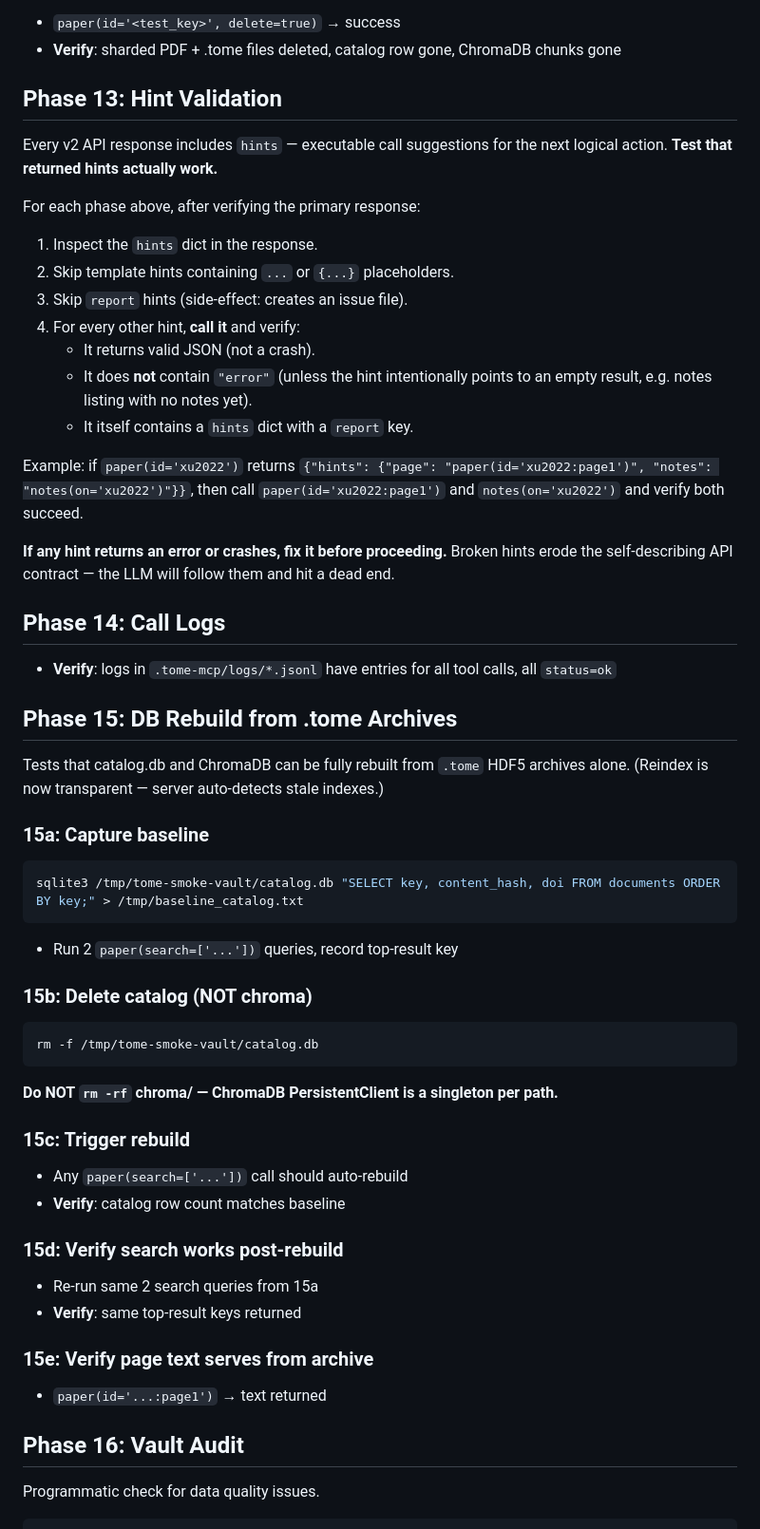
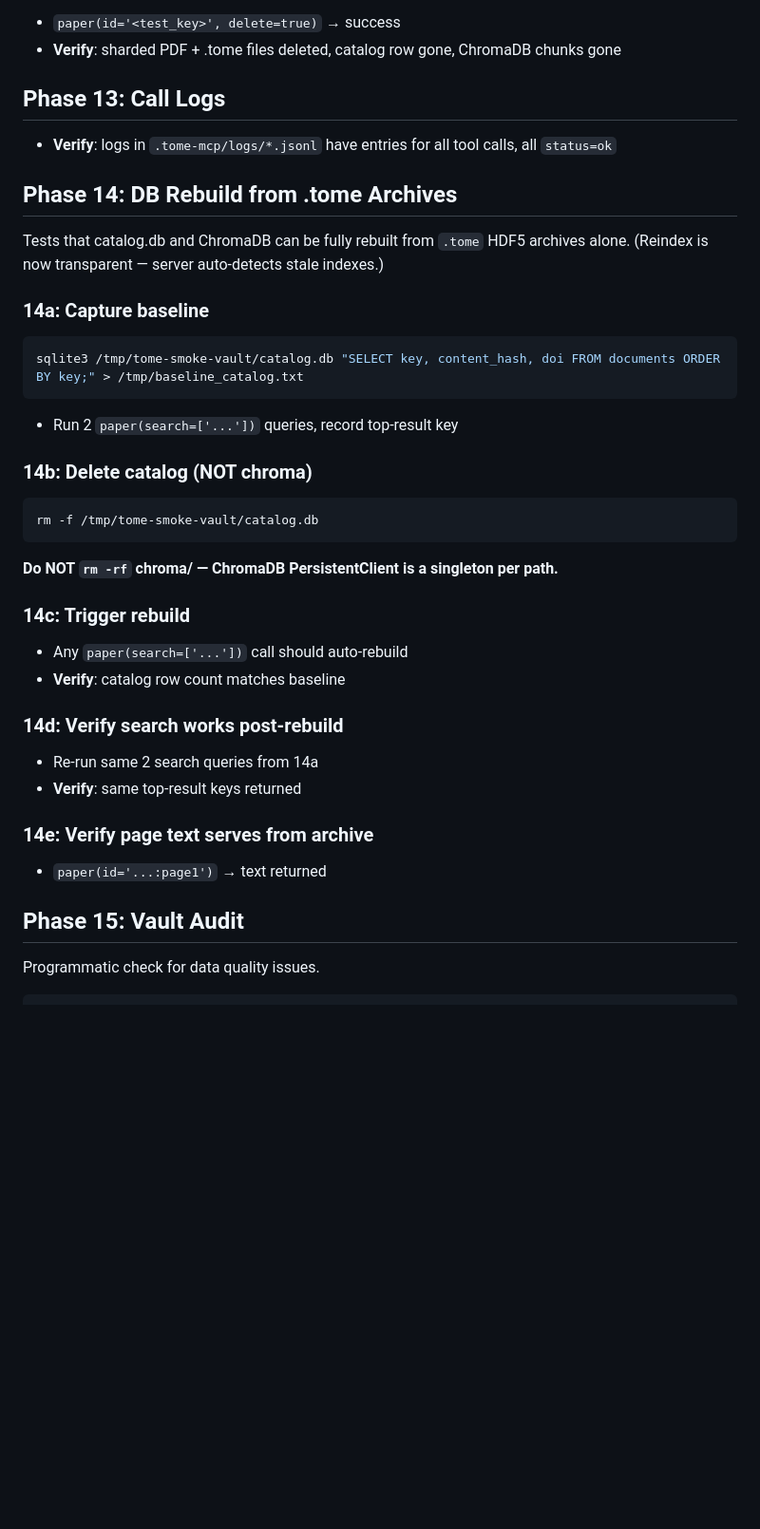
Before and after one commit to retospect/tome-mcp, a Markdown page: .windsurf/workflows/smoke-test.md, the part around one of its changes. Shown at 95% size. Drawn GitHub-style; blank space fills up the shorter version.

Commit message:
Move hint validation admonition to top of smoke-test as continuous rule, renumber phases

````diff
--- a/.windsurf/workflows/smoke-test.md
+++ b/.windsurf/workflows/smoke-test.md
@@ -106,62 +130,37 @@ f['chunks/embeddings'].shape # → (N, 384) float32
 - `paper(id='<test_key>', delete=true)` → success
 - **Verify**: sharded PDF + .tome files deleted, catalog row gone, ChromaDB chunks gone
 
-## Phase 13: Hint Validation
-
-Every v2 API response includes `hints` — executable call suggestions for
-the next logical action. **Test that returned hints actually work.**
-
-For each phase above, after verifying the primary response:
-
-1. Inspect the `hints` dict in the response.
-2. Skip template hints containing `...` or `{...}` placeholders.
-3. Skip `report` hints (side-effect: creates an issue file).
-4. For every other hint, **call it** and verify:
-   - It returns valid JSON (not a crash).
-   - It does **not** contain `"error"` (unless the hint intentionally
-     points to an empty result, e.g. notes listing with no notes yet).
-   - It itself contains a `hints` dict with a `report` key.
-
-Example: if `paper(id='xu2022')` returns
-`{"hints": {"page": "paper(id='xu2022:page1')", "notes": "notes(on='xu2022')"}}`,
-then call `paper(id='xu2022:page1')` and `notes(on='xu2022')` and verify
-both succeed.
-
-**If any hint returns an error or crashes, fix it before proceeding.**
-Broken hints erode the self-describing API contract — the LLM will
-follow them and hit a dead end.
-
-## Phase 14: Call Logs
+## Phase 13: Call Logs
 - **Verify**: logs in `.tome-mcp/logs/*.jsonl` have entries for all tool calls, all `status=ok`
 
-## Phase 15: DB Rebuild from .tome Archives
+## Phase 14: DB Rebuild from .tome Archives
 Tests that catalog.db and ChromaDB can be fully rebuilt from `.tome` HDF5 archives alone.
 (Reindex is now transparent — server auto-detects stale indexes.)
 
-### 15a: Capture baseline
+### 14a: Capture baseline
 ```bash
 sqlite3 /tmp/tome-smoke-vault/catalog.db "SELECT key, content_hash, doi FROM documents ORDER BY key;" > /tmp/baseline_catalog.txt
 ```
 - Run 2 `paper(search=['...'])` queries, record top-result key
 
-### 15b: Delete catalog (NOT chroma)
+### 14b: Delete catalog (NOT chroma)
 ```bash
 rm -f /tmp/tome-smoke-vault/catalog.db
 ```
 **Do NOT `rm -rf` chroma/ — ChromaDB PersistentClient is a singleton per path.**
 
-### 15c: Trigger rebuild
+### 14c: Trigger rebuild
 - Any `paper(search=['...'])` call should auto-rebuild
 - **Verify**: catalog row count matches baseline
 
-### 15d: Verify search works post-rebuild
-- Re-run same 2 search queries from 15a
+### 14d: Verify search works post-rebuild
+- Re-run same 2 search queries from 14a
 - **Verify**: same top-result keys returned
 
-### 15e: Verify page text serves from archive
+### 14e: Verify page text serves from archive
 - `paper(id='...:page1')` → text returned
 
-## Phase 16: Vault Audit
+## Phase 15: Vault Audit
 Programmatic check for data quality issues.
 
 ```python
````
Also changed, not shown: other parts of .windsurf/workflows/smoke-test.md (+26 -2 lines).
